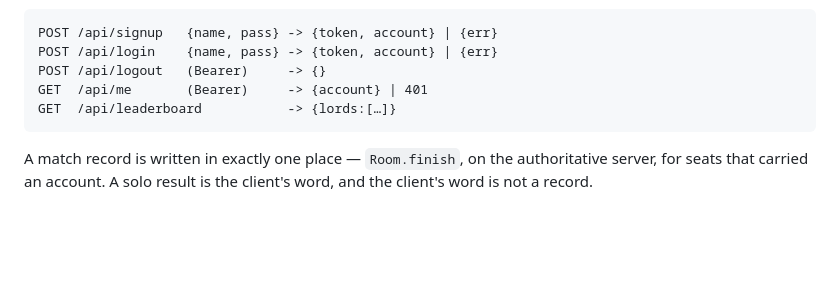
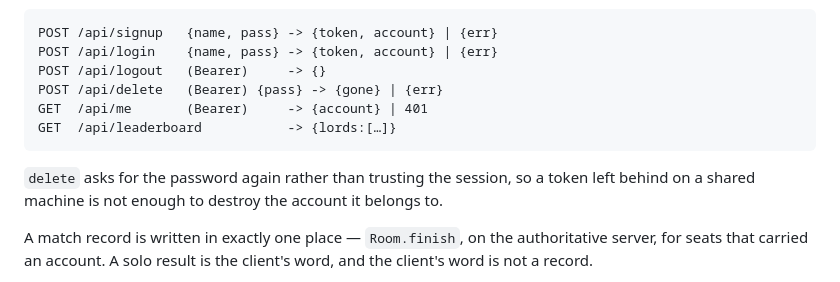
Before and after one commit to danielbracy4/BannerFront, a Markdown page: README.md, the part around the change. GitHub-like rendering; blank space fills up the shorter version.

Commit message:
README: document dissolving a house
Co-Authored-By: Claude Opus 5 <noreply@anthropic.com>

````diff
--- a/README.md
+++ b/README.md
@@ -484,9 +484,14 @@ so there is nothing to CSRF. Sign-in attempts are rate-limited per address.
 POST /api/signup   {name, pass} -> {token, account} | {err}
 POST /api/login    {name, pass} -> {token, account} | {err}
 POST /api/logout   (Bearer)     -> {}
+POST /api/delete   (Bearer) {pass} -> {gone} | {err}
 GET  /api/me       (Bearer)     -> {account} | 401
 GET  /api/leaderboard           -> {lords:[…]}
 ```
+
+`delete` asks for the password again rather than trusting the session, so a
+token left behind on a shared machine is not enough to destroy the account it
+belongs to.
 
 A match record is written in exactly one place — `Room.finish`, on the
 authoritative server, for seats that carried an account. A solo result is the
````
